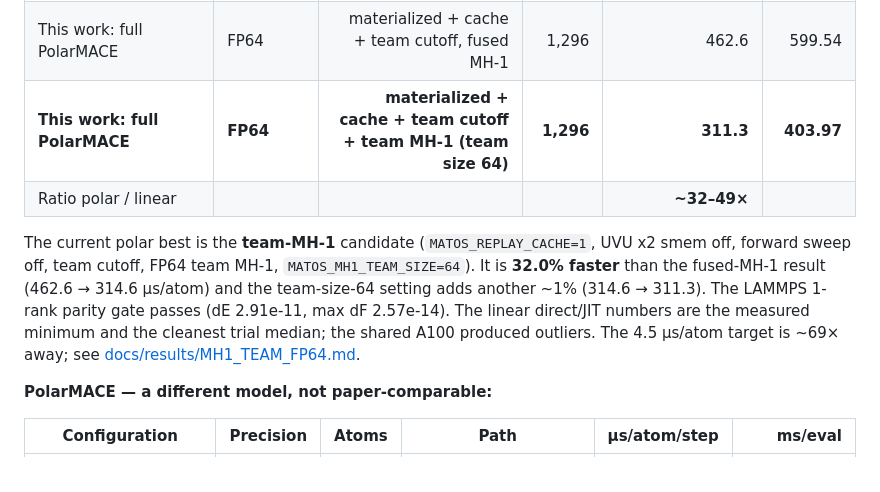
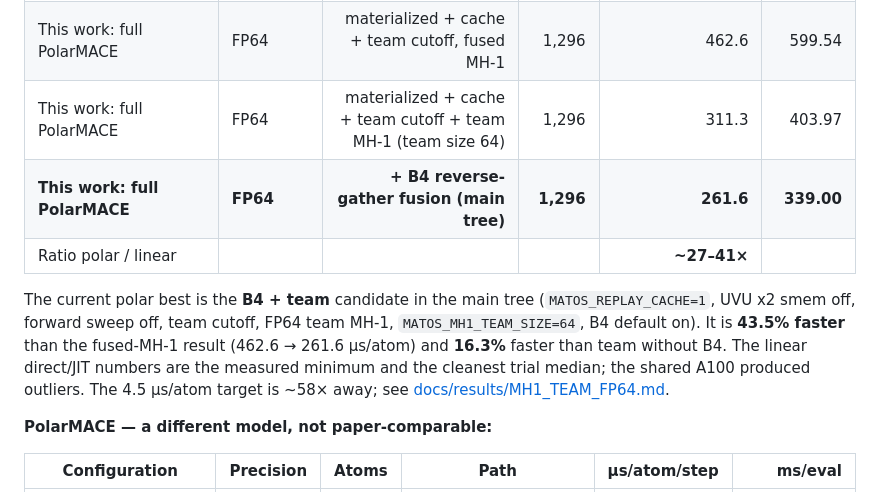
Before and after one commit to Yong-Q/symmetrix-polar, a Markdown page: README.md, the part around the change. Drawn GitHub-style.

Commit message:
docs: main-tree B4+team is 339.0 ms / 261.6 us/atom at 1,296 (404.8 -> 339.0, -16.3%)

```diff
--- a/README.md
+++ b/README.md
@@ -246,17 +246,17 @@ on one A100 80 GB):
 |---|---|---:|---:|---:|---:|
 | This work: MACE-OFF23 medium (linear) | FP32 | direct/JIT | 1,296 | **6.31 min; 9.69 clean median** | 8.2 / 12.6 |
 | This work: full PolarMACE | FP64 | materialized + cache + team cutoff, fused MH-1 | 1,296 | 462.6 | 599.54 |
-| **This work: full PolarMACE** | **FP64** | **materialized + cache + team cutoff + team MH-1 (team size 64)** | **1,296** | **311.3** | **403.97** |
-| Ratio polar / linear | | | | **~32–49×** | |
+| This work: full PolarMACE | FP64 | materialized + cache + team cutoff + team MH-1 (team size 64) | 1,296 | 311.3 | 403.97 |
+| **This work: full PolarMACE** | **FP64** | **+ B4 reverse-gather fusion (main tree)** | **1,296** | **261.6** | **339.00** |
+| Ratio polar / linear | | | | **~27–41×** | |
 
-The current polar best is the **team-MH-1** candidate (`MATOS_REPLAY_CACHE=1`,
-UVU x2 smem off, forward sweep off, team cutoff, FP64 team MH-1,
-`MATOS_MH1_TEAM_SIZE=64`). It is **32.0% faster** than the fused-MH-1 result
-(462.6 → 314.6 µs/atom) and the team-size-64 setting adds another ~1%
-(314.6 → 311.3). The LAMMPS 1-rank parity gate passes (dE 2.91e-11,
-max dF 2.57e-14). The linear direct/JIT numbers are the measured minimum and
-the cleanest trial median; the shared A100 produced outliers. The 4.5 µs/atom
-target is ~69× away; see
+The current polar best is the **B4 + team** candidate in the main tree
+(`MATOS_REPLAY_CACHE=1`, UVU x2 smem off, forward sweep off, team cutoff,
+FP64 team MH-1, `MATOS_MH1_TEAM_SIZE=64`, B4 default on). It is **43.5%
+faster** than the fused-MH-1 result (462.6 → 261.6 µs/atom) and **16.3%**
+faster than team without B4. The linear direct/JIT numbers are the measured
+minimum and the cleanest trial median; the shared A100 produced outliers. The
+4.5 µs/atom target is ~58× away; see
 [docs/results/MH1_TEAM_FP64.md](docs/results/MH1_TEAM_FP64.md).
 
 **PolarMACE — a different model, not paper-comparable:**
```
Also changed, not shown: docs/results/MH1_TEAM_FP64.md (+18 -11 lines), docs/results/PAPER_COMPARABILITY.md (+3 -2 lines).
